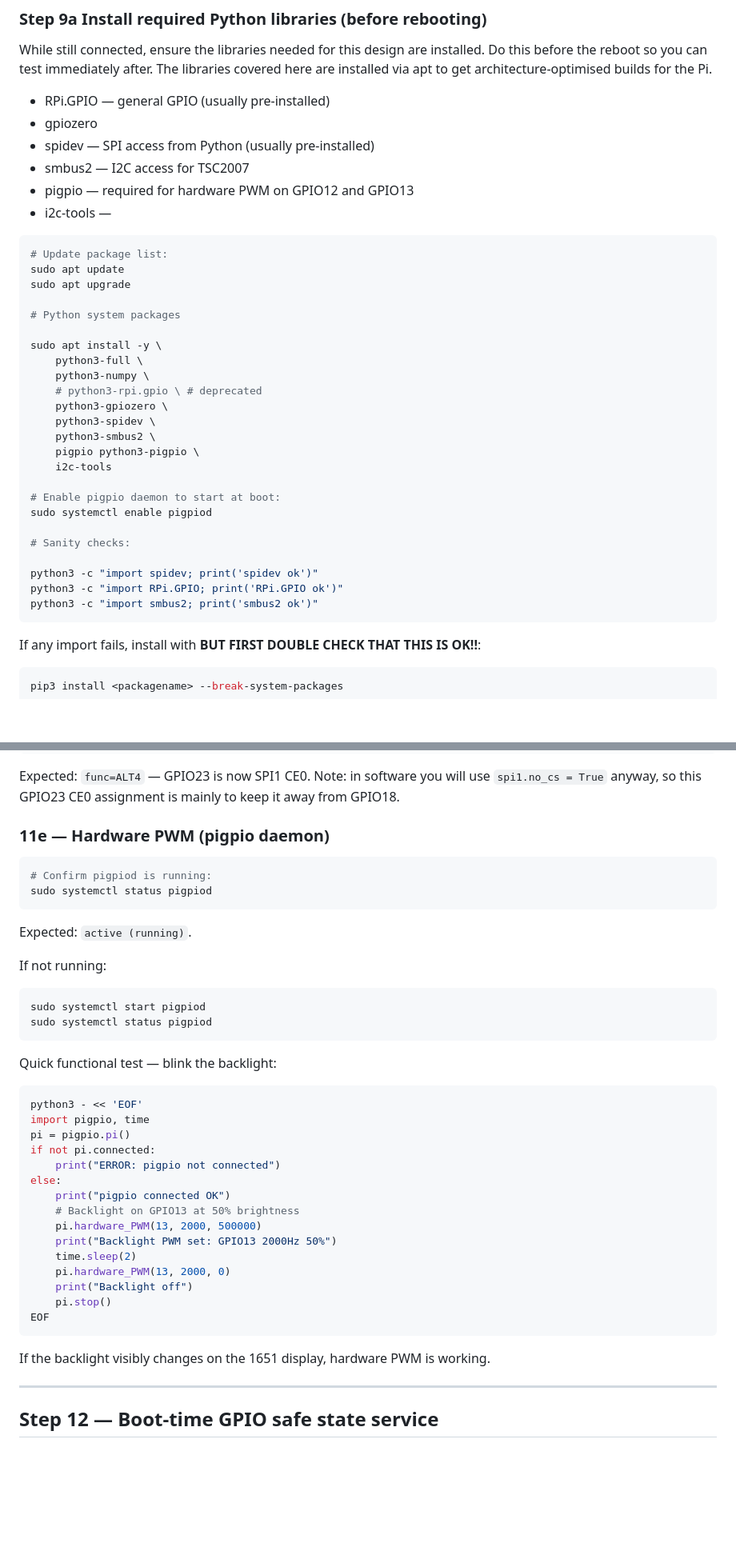
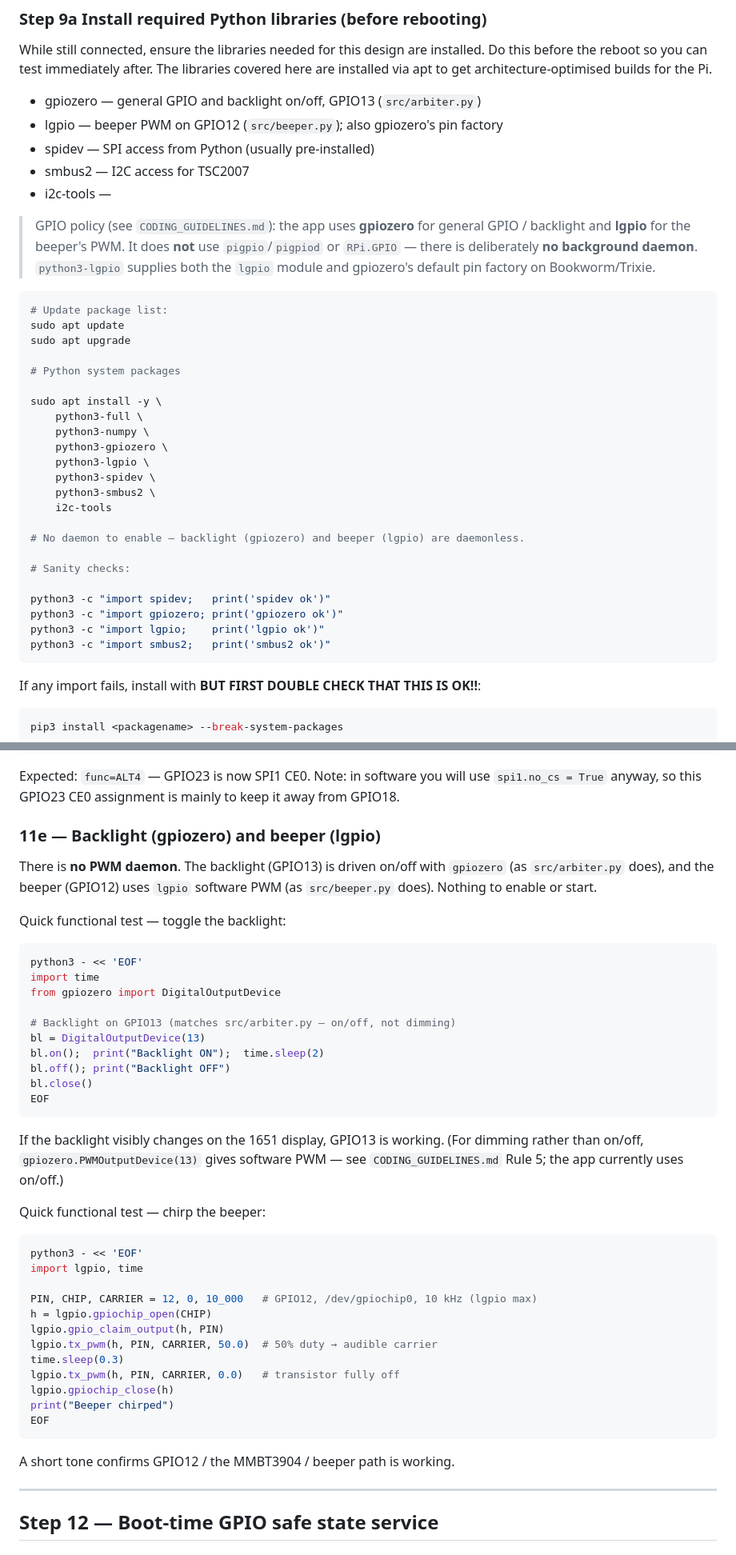
Before and after one commit to panibillo/Colorimeter, a Markdown page: edocs/rpi_configuration_guide_for_cal8.md, 2 parts joined by grey strips. Shown at 80% size. Drawn GitHub-style; blank space fills up the shorter version.

Commit message:
Fix cal8 config guide: pigpio/RPi.GPIO -> gpiozero/lgpio, no daemon
Bring the deep cal8 bring-up reference in line with the code and
CODING_GUIDELINES.md, matching the commissioning-script fix in c67a8a6:

- Library list + apt install: drop pigpio/python3-pigpio and the pigpiod
  enable step; drop RPi.GPIO; install python3-gpiozero + python3-lgpio.
  Add a GPIO-policy note (no daemon).
- Sanity-check imports (Step 9a/9c): RPi.GPIO/pigpio -> gpiozero/lgpio.
- Section 11e: replace the pigpio hardware_PWM backlight test with a
  gpiozero DigitalOutputDevice backlight toggle (matches src/arbiter.py)
  plus an lgpio beeper chirp (matches src/beeper.py); renamed accordingly.
- gpio-init service script (Step 12) and shift-register smoke test
  (Step 13): RPi.GPIO -> gpiozero DigitalOutputDevice for the RCLK pulse.
  This is required, not cosmetic: bootstrap_system.sh no longer installs
  any RPi.GPIO provider, so the old snippets would fail to import on a
  freshly commissioned unit. Behaviour (pins, timing, SPI writes) is
  unchanged.
- Troubleshooting rows updated to the daemonless gpiozero/lgpio model.

````diff
--- a/edocs/rpi_configuration_guide_for_cal8.md
+++ b/edocs/rpi_configuration_guide_for_cal8.md
@@ -256,12 +256,17 @@ While still connected, ensure the libraries needed for this design are
 installed. Do this before the reboot so you can test immediately after.
 The libraries covered here are installed via apt to get architecture-optimised builds for the Pi.
 
-- RPi.GPIO — general GPIO (usually pre-installed)
-- gpiozero
+- gpiozero — general GPIO and backlight on/off, GPIO13 (`src/arbiter.py`)
+- lgpio — beeper PWM on GPIO12 (`src/beeper.py`); also gpiozero's pin factory
 - spidev — SPI access from Python (usually pre-installed)
 - smbus2 — I2C access for TSC2007
-- pigpio — required for hardware PWM on GPIO12 and GPIO13
 - i2c-tools —
+
+> GPIO policy (see `CODING_GUIDELINES.md`): the app uses **gpiozero** for
+> general GPIO / backlight and **lgpio** for the beeper's PWM. It does **not**
+> use `pigpio`/`pigpiod` or `RPi.GPIO` — there is deliberately **no background
+> daemon**. `python3-lgpio` supplies both the `lgpio` module and gpiozero's
+> default pin factory on Bookworm/Trixie.
 
 ```bash
 # Update package list:
@@ -273,21 +278,20 @@ sudo apt upgrade
 sudo apt install -y \
     python3-full \
     python3-numpy \
-    # python3-rpi.gpio \ # deprecated
     python3-gpiozero \
+    python3-lgpio \
     python3-spidev \
     python3-smbus2 \
-    pigpio python3-pigpio \
     i2c-tools
 
-# Enable pigpio daemon to start at boot:
-sudo systemctl enable pigpiod
+# No daemon to enable — backlight (gpiozero) and beeper (lgpio) are daemonless.
 
 # Sanity checks:
 
-python3 -c "import spidev; print('spidev ok')"
-python3 -c "import RPi.GPIO; print('RPi.GPIO ok')"
-python3 -c "import smbus2; print('smbus2 ok')"
+python3 -c "import spidev;   print('spidev ok')"
+python3 -c "import gpiozero; print('gpiozero ok')"
+python3 -c "import lgpio;    print('lgpio ok')"
+python3 -c "import smbus2;   print('smbus2 ok')"
 ```
 
 If any import fails, install with **BUT FIRST DOUBLE CHECK THAT THIS IS OK!!**:
@@ -463,41 +467,47 @@ Expected: `func=ALT4` — GPIO23 is now SPI1 CE0.
 Note: in software you will use `spi1.no_cs = True` anyway, so this
 GPIO23 CE0 assignment is mainly to keep it away from GPIO18.
 
-### 11e — Hardware PWM (pigpio daemon)
+### 11e — Backlight (gpiozero) and beeper (lgpio)
 
-```bash
-# Confirm pigpiod is running:
-sudo systemctl status pigpiod
-```
+There is **no PWM daemon**. The backlight (GPIO13) is driven on/off with
+`gpiozero` (as `src/arbiter.py` does), and the beeper (GPIO12) uses `lgpio`
+software PWM (as `src/beeper.py` does). Nothing to enable or start.
 
-Expected: `active (running)`.
-
-If not running:
-```bash
-sudo systemctl start pigpiod
-sudo systemctl status pigpiod
-```
-
-Quick functional test — blink the backlight:
+Quick functional test — toggle the backlight:
 ```bash
 python3 - << 'EOF'
-import pigpio, time
-pi = pigpio.pi()
-if not pi.connected:
-    print("ERROR: pigpio not connected")
-else:
-    print("pigpio connected OK")
-    # Backlight on GPIO13 at 50% brightness
-    pi.hardware_PWM(13, 2000, 500000)
-    print("Backlight PWM set: GPIO13 2000Hz 50%")
-    time.sleep(2)
-    pi.hardware_PWM(13, 2000, 0)
-    print("Backlight off")
-    pi.stop()
+import time
+from gpiozero import DigitalOutputDevice
+
+# Backlight on GPIO13 (matches src/arbiter.py — on/off, not dimming)
+bl = DigitalOutputDevice(13)
+bl.on();  print("Backlight ON");  time.sleep(2)
+bl.off(); print("Backlight OFF")
+bl.close()
 EOF
 ```
 
-If the backlight visibly changes on the 1651 display, hardware PWM is working.
+If the backlight visibly changes on the 1651 display, GPIO13 is working. (For
+dimming rather than on/off, `gpiozero.PWMOutputDevice(13)` gives software PWM —
+see `CODING_GUIDELINES.md` Rule 5; the app currently uses on/off.)
+
+Quick functional test — chirp the beeper:
+```bash
+python3 - << 'EOF'
+import lgpio, time
+
+PIN, CHIP, CARRIER = 12, 0, 10_000   # GPIO12, /dev/gpiochip0, 10 kHz (lgpio max)
+h = lgpio.gpiochip_open(CHIP)
+lgpio.gpio_claim_output(h, PIN)
+lgpio.tx_pwm(h, PIN, CARRIER, 50.0)  # 50% duty → audible carrier
+time.sleep(0.3)
+lgpio.tx_pwm(h, PIN, CARRIER, 0.0)   # transistor fully off
+lgpio.gpiochip_close(h)
+print("Beeper chirped")
+EOF
+```
+
+A short tone confirms GPIO12 / the MMBT3904 / beeper path is working.
 
 ---
 
````
Also changed, not shown: other parts of edocs/rpi_configuration_guide_for_cal8.md (+17 -16 lines).
